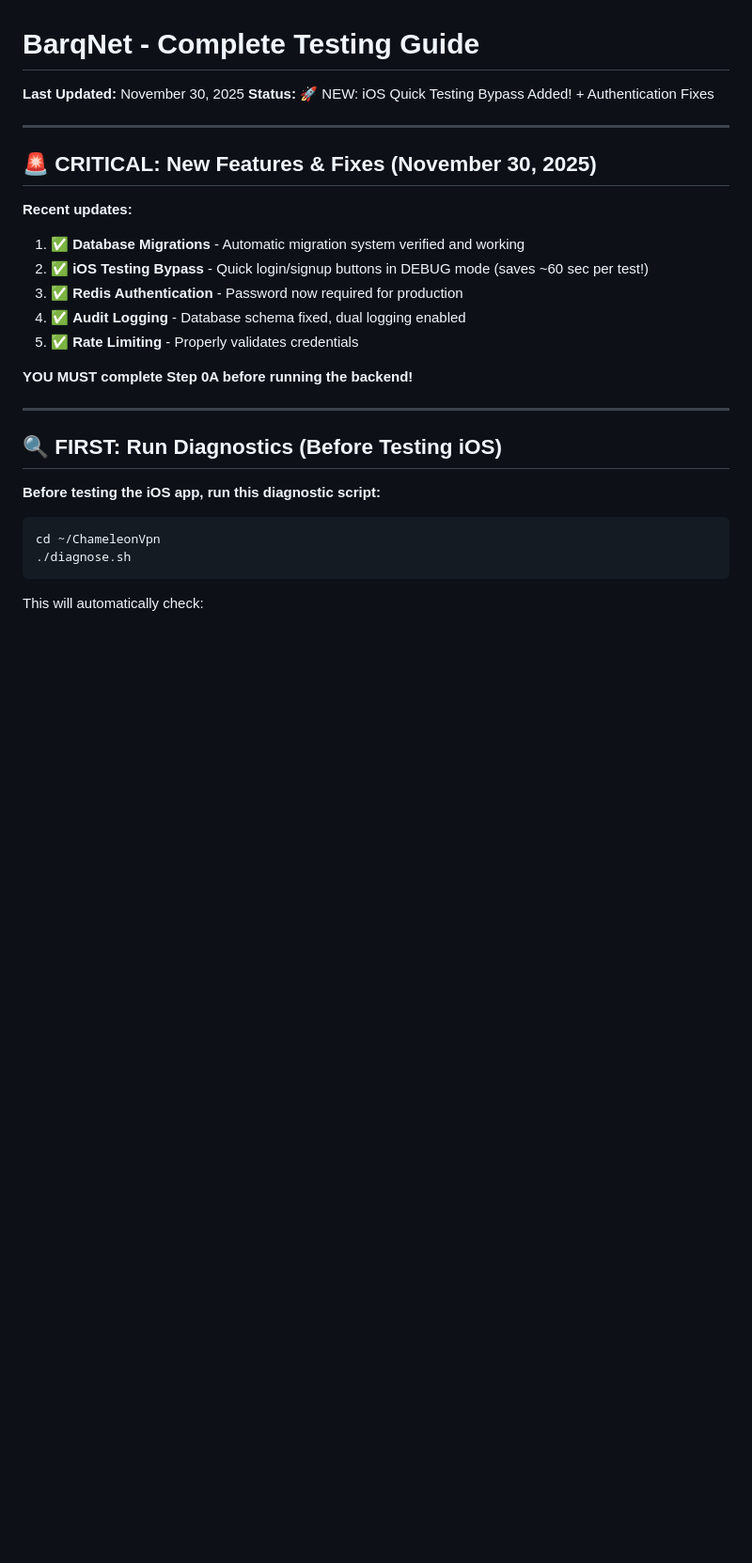
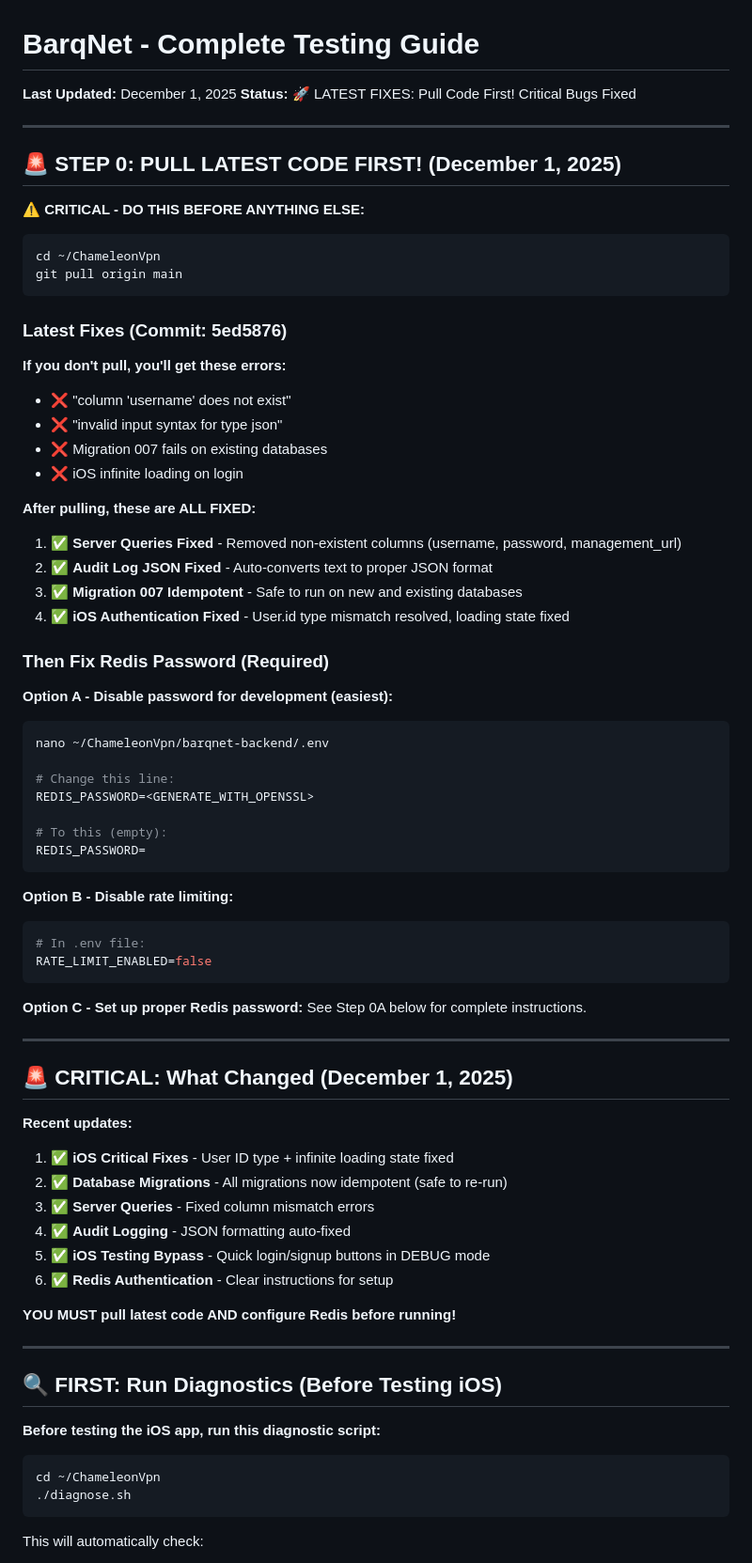
Before and after one commit to LenoreWoW/ChameleonVpn, a Markdown page: HAMAD_READ_THIS.md, the part around one of its changes. Shown at 94% size. Rendered like a GitHub page; blank space fills up the shorter version.

````diff
--- a/HAMAD_READ_THIS.md
+++ b/HAMAD_READ_THIS.md
@@ -1,20 +1,68 @@
 # BarqNet - Complete Testing Guide
 
-**Last Updated:** November 30, 2025
-**Status:** 🚀 NEW: iOS Quick Testing Bypass Added! + Authentication Fixes
+**Last Updated:** December 1, 2025
+**Status:** 🚀 LATEST FIXES: Pull Code First! Critical Bugs Fixed
 
 ---
 
-## 🚨 CRITICAL: New Features & Fixes (November 30, 2025)
+## 🚨 STEP 0: PULL LATEST CODE FIRST! (December 1, 2025)
+
+**⚠️ CRITICAL - DO THIS BEFORE ANYTHING ELSE:**
+
+```bash
+cd ~/ChameleonVpn
+git pull origin main
+```
+
+### Latest Fixes (Commit: 5ed5876)
+
+**If you don't pull, you'll get these errors:**
+- ❌ "column 'username' does not exist"
+- ❌ "invalid input syntax for type json"
+- ❌ Migration 007 fails on existing databases
+- ❌ iOS infinite loading on login
+
+**After pulling, these are ALL FIXED:**
+1. ✅ **Server Queries Fixed** - Removed non-existent columns (username, password, management_url)
+2. ✅ **Audit Log JSON Fixed** - Auto-converts text to proper JSON format
+3. ✅ **Migration 007 Idempotent** - Safe to run on new and existing databases
+4. ✅ **iOS Authentication Fixed** - User.id type mismatch resolved, loading state fixed
+
+### Then Fix Redis Password (Required)
+
+**Option A - Disable password for development (easiest):**
+```bash
+nano ~/ChameleonVpn/barqnet-backend/.env
+
+# Change this line:
+REDIS_PASSWORD=<GENERATE_WITH_OPENSSL>
+
+# To this (empty):
+REDIS_PASSWORD=
+```
+
+**Option B - Disable rate limiting:**
+```bash
+# In .env file:
+RATE_LIMIT_ENABLED=false
+```
+
+**Option C - Set up proper Redis password:**
+See Step 0A below for complete instructions.
+
+---
+
+## 🚨 CRITICAL: What Changed (December 1, 2025)
 
 **Recent updates:**
-1. ✅ **Database Migrations** - Automatic migration system verified and working
-2. ✅ **iOS Testing Bypass** - Quick login/signup buttons in DEBUG mode (saves ~60 sec per test!)
-3. ✅ **Redis Authentication** - Password now required for production
-4. ✅ **Audit Logging** - Database schema fixed, dual logging enabled
-5. ✅ **Rate Limiting** - Properly validates credentials
+1. ✅ **iOS Critical Fixes** - User ID type + infinite loading state fixed
+2. ✅ **Database Migrations** - All migrations now idempotent (safe to re-run)
+3. ✅ **Server Queries** - Fixed column mismatch errors
+4. ✅ **Audit Logging** - JSON formatting auto-fixed
+5. ✅ **iOS Testing Bypass** - Quick login/signup buttons in DEBUG mode
+6. ✅ **Redis Authentication** - Clear instructions for setup
 
-**YOU MUST complete Step 0A before running the backend!**
+**YOU MUST pull latest code AND configure Redis before running!**
 
 ---
 
````
Also changed, not shown: other parts of HAMAD_READ_THIS.md (+47 -21 lines).
